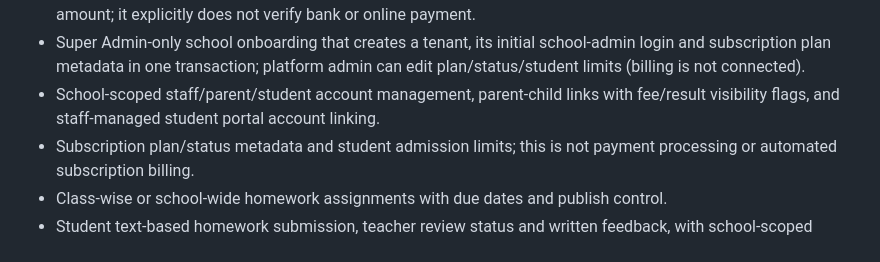
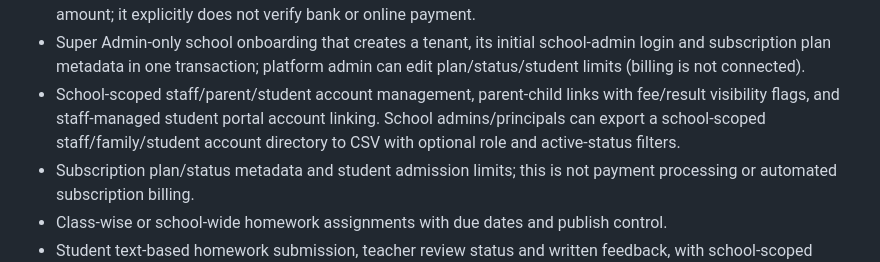
Before and after one commit to pk8873/My_school, a Markdown page: README_HINDI.md, the part around the change. GitHub-like rendering.

Commit message:
docs: document account directory CSV export

```diff
--- a/README_HINDI.md
+++ b/README_HINDI.md
@@ -16,7 +16,7 @@
 - Tenant-scoped CSV exports for student registers, attendance (single day or date range, optional class filter), attendance summary (marked-day totals, present/absent/late/leave counts and present-plus-late percentage, with date-range/class filters), low-attendance intervention lists (configurable percentage threshold and minimum marked days, with optional date-range/class filters), overdue fee lists (past-due pending/partial entries with outstanding balances, days overdue and optional class filter), fee ledger and individual fee payment entries (fee/date/method/search filters), protected by role checks.
 - Downloadable PDF attendance reports for academic staff (date range and optional class filter, capped at 2,000 records), plus PDF student report cards and fee statements with school isolation and parent/student record-level permissions. Manual fee collection acknowledgement PDF is available for fee entries with a recorded paid amount; it explicitly does not verify bank or online payment.
 - Super Admin-only school onboarding that creates a tenant, its initial school-admin login and subscription plan metadata in one transaction; platform admin can edit plan/status/student limits (billing is not connected).
-- School-scoped staff/parent/student account management, parent-child links with fee/result visibility flags, and staff-managed student portal account linking.
+- School-scoped staff/parent/student account management, parent-child links with fee/result visibility flags, and staff-managed student portal account linking. School admins/principals can export a school-scoped staff/family/student account directory to CSV with optional role and active-status filters.
 - Subscription plan/status metadata and student admission limits; this is not payment processing or automated subscription billing.
 - Class-wise or school-wide homework assignments with due dates and publish control.
 - Student text-based homework submission, teacher review status and written feedback, with school-scoped authorization.
```
